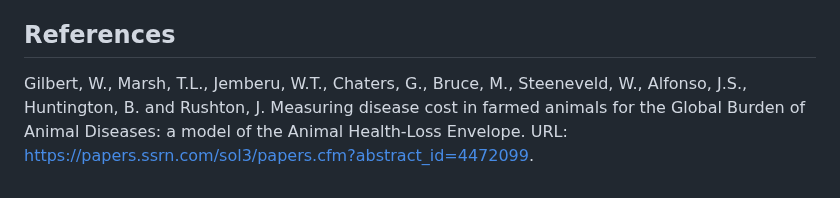
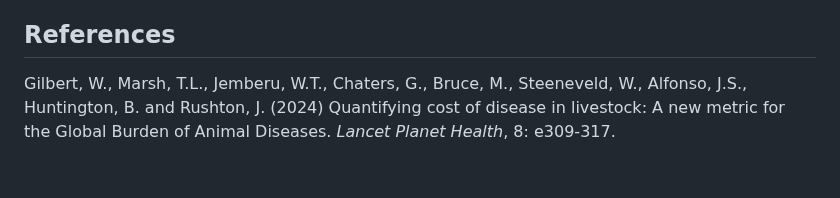
Before and after one commit to GBADsInformatics/GBADsDPM.R, a Markdown page: README.md, the part around the change. Drawn GitHub-style.

```diff
--- a/README.md
+++ b/README.md
@@ -75,4 +75,4 @@ In due course, the GBADsDPM package will be submitted to the Comprehensive R Arc
 
 ## References
 
-Gilbert, W., Marsh, T.L., Jemberu, W.T., Chaters, G., Bruce, M., Steeneveld, W., Alfonso, J.S., Huntington, B. and Rushton, J. Measuring disease cost in farmed animals for the Global Burden of Animal Diseases: a model of the Animal Health-Loss Envelope. URL: https://papers.ssrn.com/sol3/papers.cfm?abstract_id=4472099.
+Gilbert, W., Marsh, T.L., Jemberu, W.T., Chaters, G., Bruce, M., Steeneveld, W., Alfonso, J.S., Huntington, B. and Rushton, J. (2024) Quantifying cost of disease in livestock: A new metric for the Global Burden of Animal Diseases. *Lancet Planet Health*, 8: e309-317.
```
